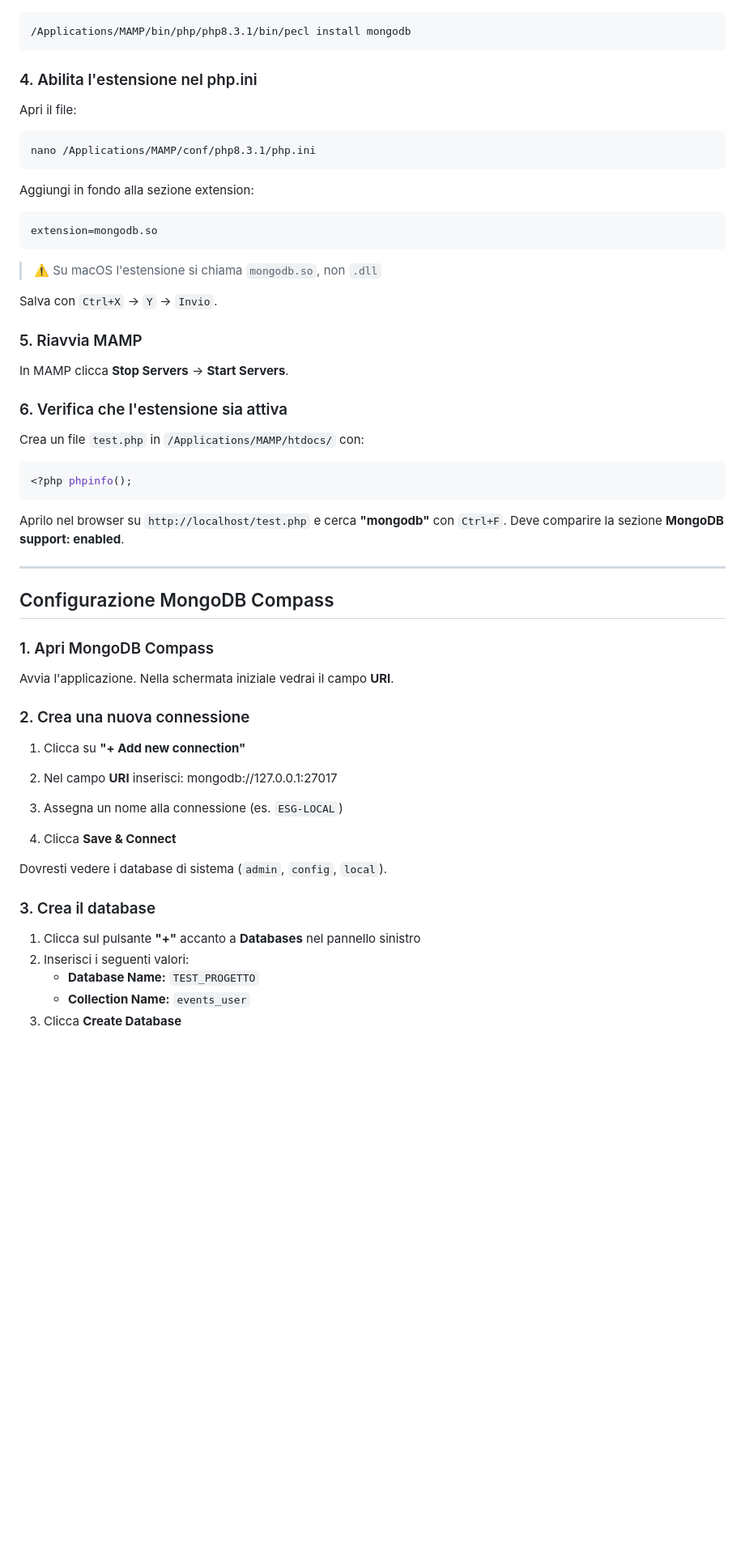
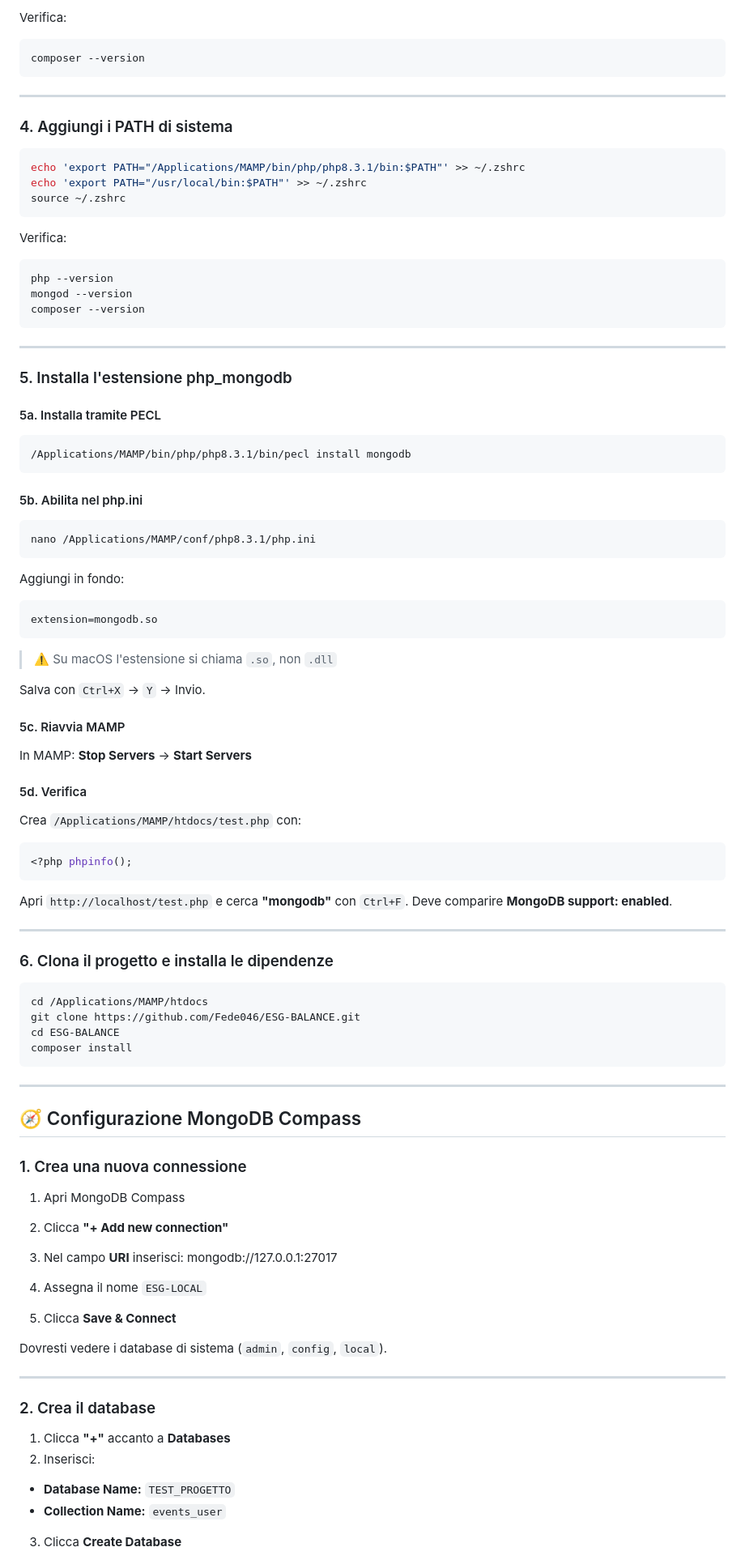
Before and after one commit to Fede046/ESG-BALANCE, a Markdown page: ConfigMONGO.md, the part around one of its changes. Shown at 81% size. Rendered like a GitHub page; blank space fills up the shorter version.

````diff
--- a/ConfigMONGO.md
+++ b/ConfigMONGO.md
@@ -116,65 +161,91 @@ Apri **MAMP → Preferences → PHP** e annota la versione attiva (es. `8.3.1`).
 
+Verifica:
+```bash
+composer --version
+```
+
+---
+
+### 4. Aggiungi i PATH di sistema
+
+```bash
+echo 'export PATH="/Applications/MAMP/bin/php/php8.3.1/bin:$PATH"' >> ~/.zshrc
+echo 'export PATH="/usr/local/bin:$PATH"' >> ~/.zshrc
+source ~/.zshrc
+```
+
+Verifica:
+```bash
+php --version
+mongod --version
+composer --version
+```
+
+---
+
+### 5. Installa l'estensione php_mongodb
+
+#### 5a. Installa tramite PECL
 ```bash
 /Applications/MAMP/bin/php/php8.3.1/bin/pecl install mongodb
 ```
 
-### 4. Abilita l'estensione nel php.ini
-
-Apri il file:
-
+#### 5b. Abilita nel php.ini
 ```bash
 nano /Applications/MAMP/conf/php8.3.1/php.ini
 ```
-
-Aggiungi in fondo alla sezione extension:
-
+Aggiungi in fondo:
 ```ini
 extension=mongodb.so
 ```
+> ⚠️ Su macOS l'estensione si chiama `.so`, non `.dll`
 
-> ⚠️ Su macOS l'estensione si chiama `mongodb.so`, non `.dll`
+Salva con `Ctrl+X` → `Y` → Invio.
 
-Salva con `Ctrl+X` → `Y` → `Invio`.
+#### 5c. Riavvia MAMP
+In MAMP: **Stop Servers** → **Start Servers**
 
-### 5. Riavvia MAMP
-
-In MAMP clicca **Stop Servers** → **Start Servers**.
-
-### 6. Verifica che l'estensione sia attiva
-
-Crea un file `test.php` in `/Applications/MAMP/htdocs/` con:
-
+#### 5d. Verifica
+Crea `/Applications/MAMP/htdocs/test.php` con:
 ```php
 <?php phpinfo();
 ```
-
-Aprilo nel browser su `http://localhost/test.php` e cerca **"mongodb"** con `Ctrl+F`.
-Deve comparire la sezione **MongoDB support: enabled**.
+Apri `http://localhost/test.php` e cerca **"mongodb"** con `Ctrl+F`.
+Deve comparire **MongoDB support: enabled**.
 
 ---
 
-## Configurazione MongoDB Compass
+### 6. Clona il progetto e installa le dipendenze
 
-### 1. Apri MongoDB Compass
+```bash
+cd /Applications/MAMP/htdocs
+git clone https://github.com/Fede046/ESG-BALANCE.git
+cd ESG-BALANCE
+composer install
+```
 
-Avvia l'applicazione. Nella schermata iniziale vedrai il campo **URI**.
+---
 
-### 2. Crea una nuova connessione
+## 🧭 Configurazione MongoDB Compass
 
-1. Clicca su **"+ Add new connection"**
-2. Nel campo **URI** inserisci: mongodb://127.0.0.1:27017
+### 1. Crea una nuova connessione
 
+1. Apri MongoDB Compass
+2. Clicca **"+ Add new connection"**
+3. Nel campo **URI** inserisci: mongodb://127.0.0.1:27017
 
-3. Assegna un nome alla connessione (es. `ESG-LOCAL`)
-4. Clicca **Save & Connect**
+4. Assegna il nome `ESG-LOCAL`
+5. Clicca **Save & Connect**
 
 Dovresti vedere i database di sistema (`admin`, `config`, `local`).
 
-### 3. Crea il database
+---
 
-1. Clicca sul pulsante **"+"** accanto a **Databases** nel pannello sinistro
-2. Inserisci i seguenti valori:
-   - **Database Name:** `TEST_PROGETTO`
-   - **Collection Name:** `events_user`
+### 2. Crea il database
+
+1. Clicca **"+"** accanto a **Databases**
+2. Inserisci:
+- **Database Name:** `TEST_PROGETTO`
+- **Collection Name:** `events_user`
 3. Clicca **Create Database**
 
````
Also changed, not shown: other parts of ConfigMONGO.md (+147 -95 lines).
